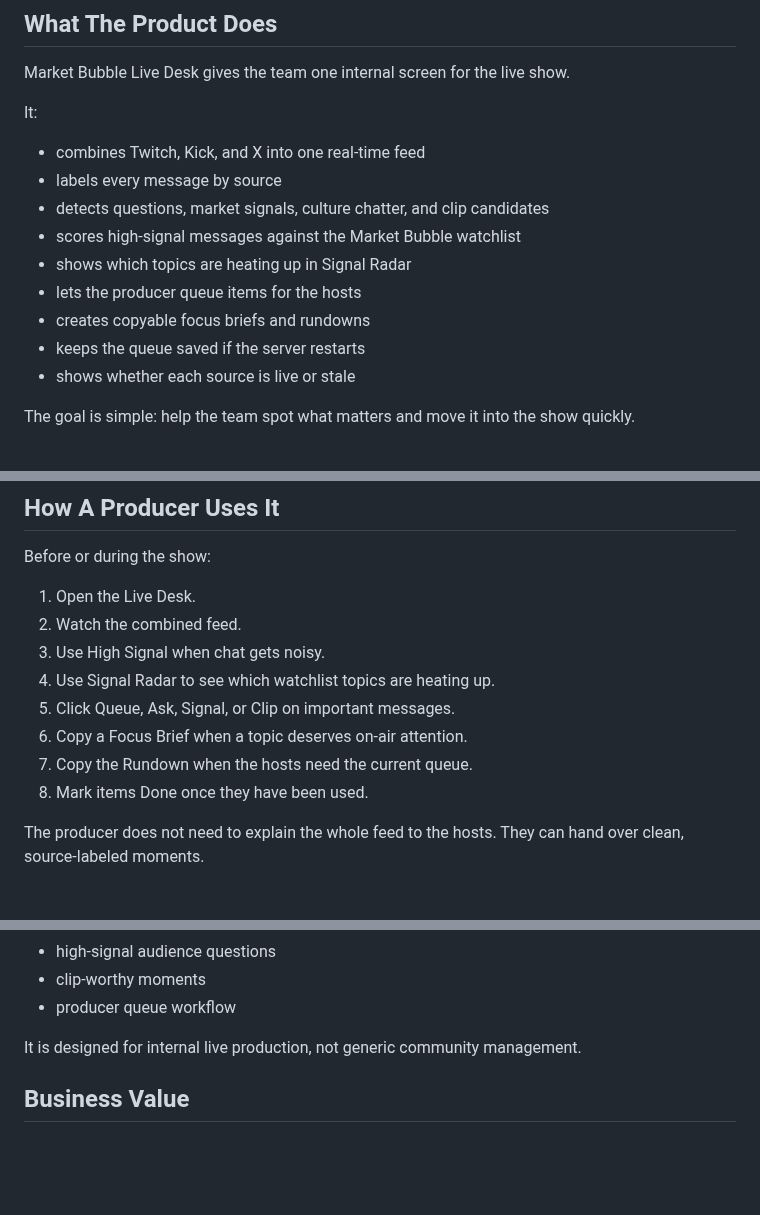
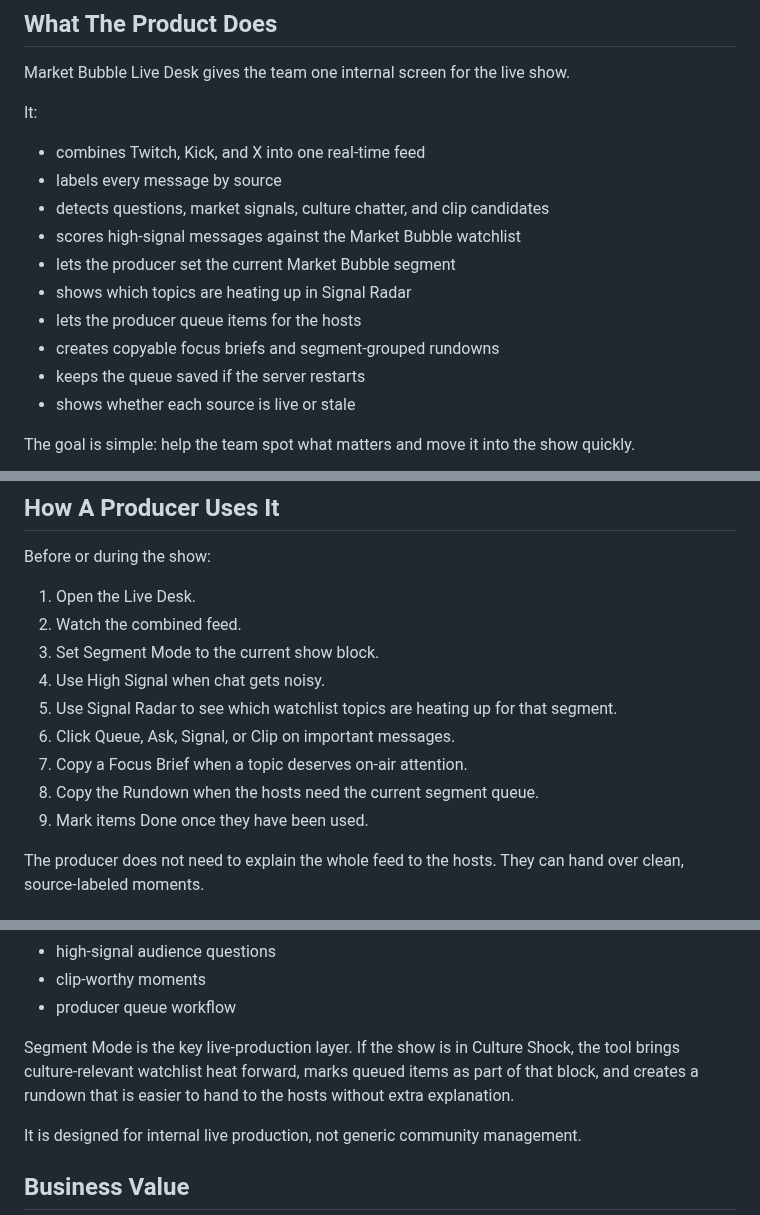
Before and after one commit to punkypunk936-coder/market-bubble-live-desk, a Markdown page: PRODUCT_BRIEF.md, 3 parts joined by grey strips. Drawn GitHub-style; blank space fills up the shorter version.

```diff
--- a/PRODUCT_BRIEF.md
+++ b/PRODUCT_BRIEF.md
@@ -38,9 +38,10 @@ It:
 - labels every message by source
 - detects questions, market signals, culture chatter, and clip candidates
 - scores high-signal messages against the Market Bubble watchlist
+- lets the producer set the current Market Bubble segment
 - shows which topics are heating up in Signal Radar
 - lets the producer queue items for the hosts
-- creates copyable focus briefs and rundowns
+- creates copyable focus briefs and segment-grouped rundowns
 - keeps the queue saved if the server restarts
 - shows whether each source is live or stale
 
@@ -69,12 +70,13 @@ Before or during the show:
 
 1. Open the Live Desk.
 2. Watch the combined feed.
-3. Use High Signal when chat gets noisy.
-4. Use Signal Radar to see which watchlist topics are heating up.
-5. Click Queue, Ask, Signal, or Clip on important messages.
-6. Copy a Focus Brief when a topic deserves on-air attention.
-7. Copy the Rundown when the hosts need the current queue.
-8. Mark items Done once they have been used.
+3. Set Segment Mode to the current show block.
+4. Use High Signal when chat gets noisy.
+5. Use Signal Radar to see which watchlist topics are heating up for that segment.
+6. Click Queue, Ask, Signal, or Clip on important messages.
+7. Copy a Focus Brief when a topic deserves on-air attention.
+8. Copy the Rundown when the hosts need the current segment queue.
+9. Mark items Done once they have been used.
 
 The producer does not need to explain the whole feed to the hosts. They can hand over clean, source-labeled moments.
 
@@ -98,6 +100,8 @@ The product is contextual. It understands:
 - high-signal audience questions
 - clip-worthy moments
 - producer queue workflow
+
+Segment Mode is the key live-production layer. If the show is in Culture Shock, the tool brings culture-relevant watchlist heat forward, marks queued items as part of that block, and creates a rundown that is easier to hand to the hosts without extra explanation.
 
 It is designed for internal live production, not generic community management.
 
```
Also changed, not shown: README.md (+11 -8 lines), screenshot-desktop.png, screenshot-mobile.png, 4 other files.
